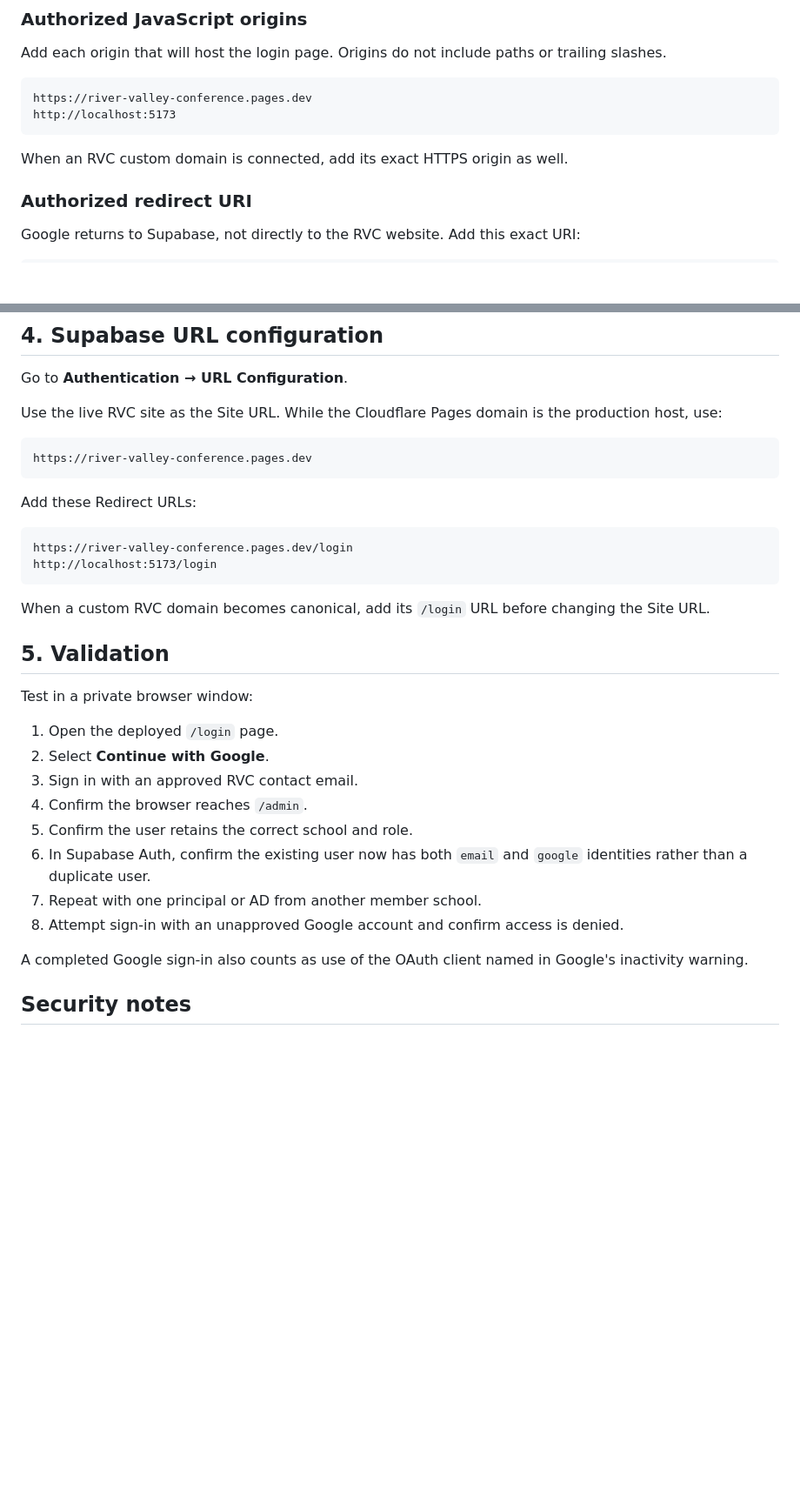
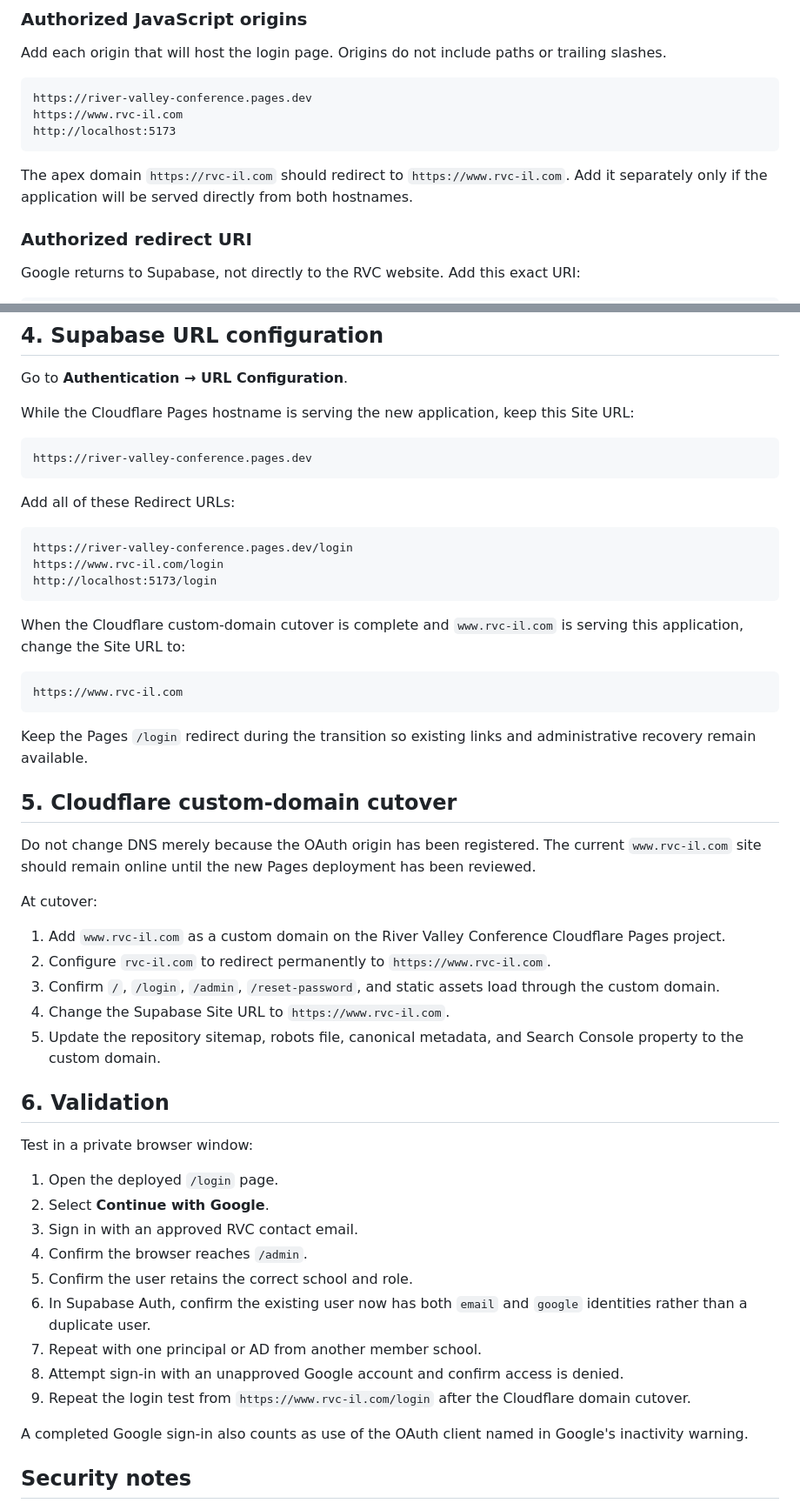
Before and after one commit to amost-svg/River_Valley_Conference, a Markdown page: docs/google-oauth-setup.md, 2 parts joined by grey strips. Shown at 87% size. GitHub-like rendering; blank space fills up the shorter version.

Commit message:
Document RVC custom domain OAuth setup

````diff
--- a/docs/google-oauth-setup.md
+++ b/docs/google-oauth-setup.md
@@ -40,10 +42,11 @@ Add each origin that will host the login page. Origins do not include paths or t
 
 ```text
 https://river-valley-conference.pages.dev
+https://www.rvc-il.com
 http://localhost:5173
 ```
 
-When an RVC custom domain is connected, add its exact HTTPS origin as well.
+The apex domain `https://rvc-il.com` should redirect to `https://www.rvc-il.com`. Add it separately only if the application will be served directly from both hostnames.
 
 ### Authorized redirect URI
 
@@ -74,22 +77,41 @@ Go to **Authentication → Providers → Google** and:
 
 Go to **Authentication → URL Configuration**.
 
-Use the live RVC site as the Site URL. While the Cloudflare Pages domain is the production host, use:
+While the Cloudflare Pages hostname is serving the new application, keep this Site URL:
 
 ```text
 https://river-valley-conference.pages.dev
 ```
 
-Add these Redirect URLs:
+Add all of these Redirect URLs:
 
 ```text
 https://river-valley-conference.pages.dev/login
+https://www.rvc-il.com/login
 http://localhost:5173/login
 ```
 
-When a custom RVC domain becomes canonical, add its `/login` URL before changing the Site URL.
+When the Cloudflare custom-domain cutover is complete and `www.rvc-il.com` is serving this application, change the Site URL to:
 
-## 5. Validation
+```text
+https://www.rvc-il.com
+```
+
+Keep the Pages `/login` redirect during the transition so existing links and administrative recovery remain available.
+
+## 5. Cloudflare custom-domain cutover
+
+Do not change DNS merely because the OAuth origin has been registered. The current `www.rvc-il.com` site should remain online until the new Pages deployment has been reviewed.
+
+At cutover:
+
+1. Add `www.rvc-il.com` as a custom domain on the River Valley Conference Cloudflare Pages project.
+2. Configure `rvc-il.com` to redirect permanently to `https://www.rvc-il.com`.
+3. Confirm `/`, `/login`, `/admin`, `/reset-password`, and static assets load through the custom domain.
+4. Change the Supabase Site URL to `https://www.rvc-il.com`.
+5. Update the repository sitemap, robots file, canonical metadata, and Search Console property to the custom domain.
+
+## 6. Validation
 
 Test in a private browser window:
 
@@ -101,6 +123,7 @@ Test in a private browser window:
 6. In Supabase Auth, confirm the existing user now has both `email` and `google` identities rather than a duplicate user.
 7. Repeat with one principal or AD from another member school.
 8. Attempt sign-in with an unapproved Google account and confirm access is denied.
+9. Repeat the login test from `https://www.rvc-il.com/login` after the Cloudflare domain cutover.
 
 A completed Google sign-in also counts as use of the OAuth client named in Google's inactivity warning.
 
````
Also changed, not shown: other parts of docs/google-oauth-setup.md (+2 -0 lines).
